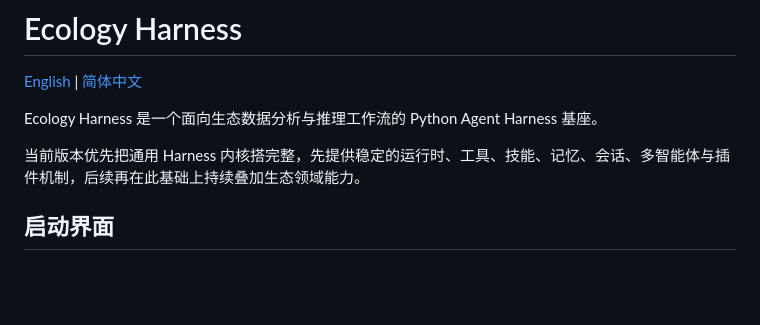
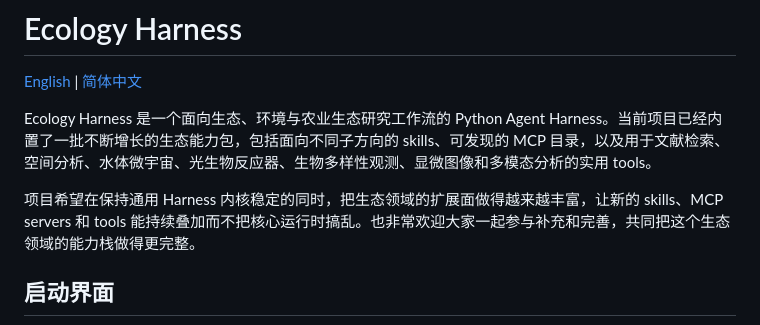
Before and after one commit to ECNU-ICALK/Ecology-Harness, a Markdown page: README.zh-CN.md, the part around the change. Rendered like a GitHub page; blank space fills up the shorter version.

```diff
--- a/README.zh-CN.md
+++ b/README.zh-CN.md
@@ -2,9 +2,9 @@
 
 [English](README.md) | [简体中文](README.zh-CN.md)
 
-Ecology Harness 是一个面向生态数据分析与推理工作流的 Python Agent Harness 基座。
+Ecology Harness 是一个面向生态、环境与农业生态研究工作流的 Python Agent Harness。当前项目已经内置了一批不断增长的生态能力包，包括面向不同子方向的 skills、可发现的 MCP 目录，以及用于文献检索、空间分析、水体微宇宙、光生物反应器、生物多样性观测、显微图像和多模态分析的实用 tools。
 
-当前版本优先把通用 Harness 内核搭完整，先提供稳定的运行时、工具、技能、记忆、会话、多智能体与插件机制，后续再在此基础上持续叠加生态领域能力。
+项目希望在保持通用 Harness 内核稳定的同时，把生态领域的扩展面做得越来越丰富，让新的 skills、MCP servers 和 tools 能持续叠加而不把核心运行时搞乱。也非常欢迎大家一起参与补充和完善，共同把这个生态领域的能力栈做得更完整。
 
 ## 启动界面
 
```
Also changed, not shown: README.md (+9 -4 lines).
